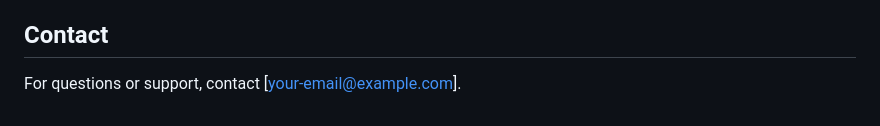
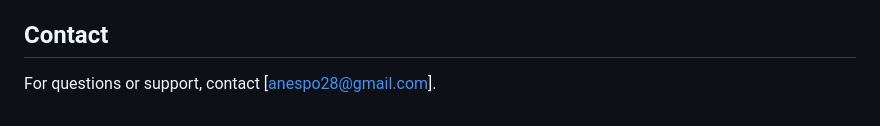
Before and after one commit to anespo/billy, a Markdown page: README.md, the part around the change. GitHub-like rendering.

```diff
--- a/README.md
+++ b/README.md
@@ -116,4 +116,4 @@ This project is released under the MIT license.
 
 ## Contact
 
-For questions or support, contact [your-email@example.com].
+For questions or support, contact [anespo28@gmail.com].
```
